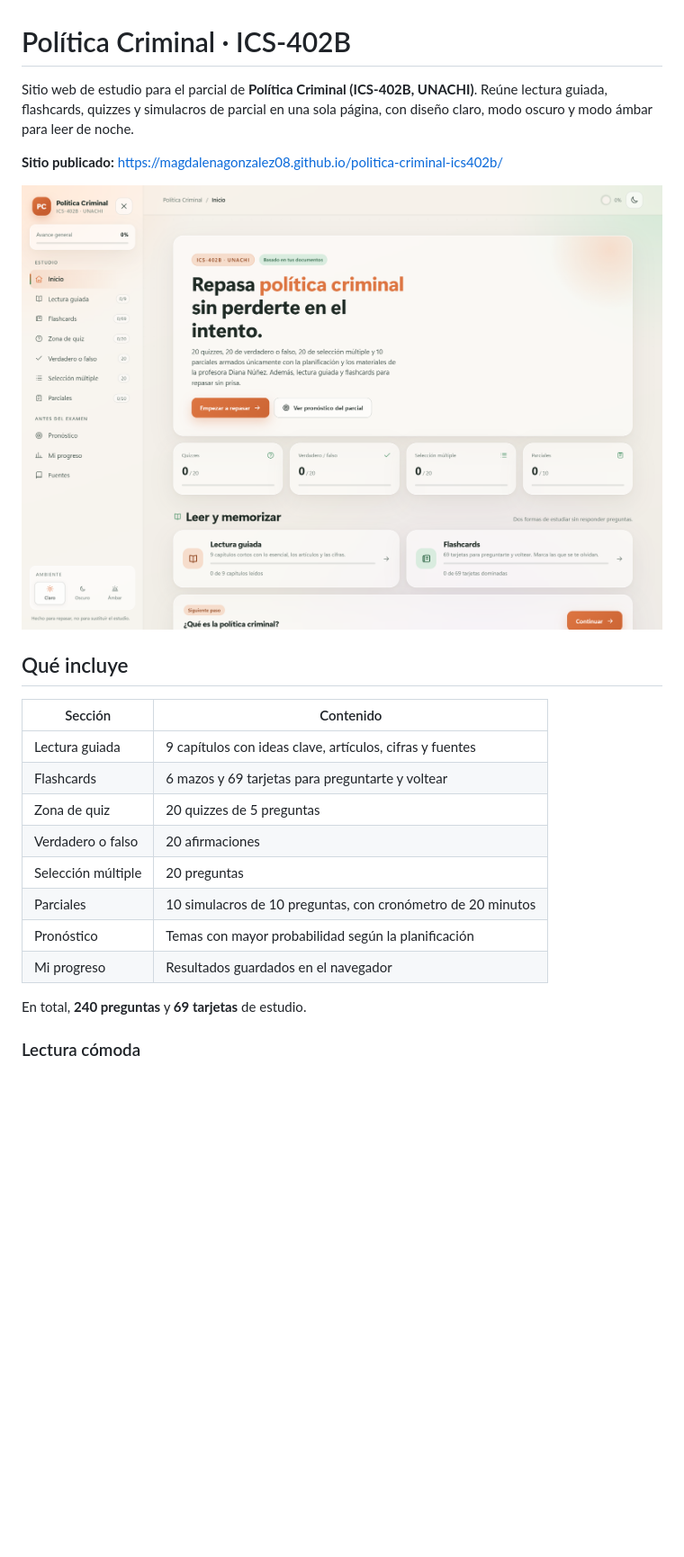
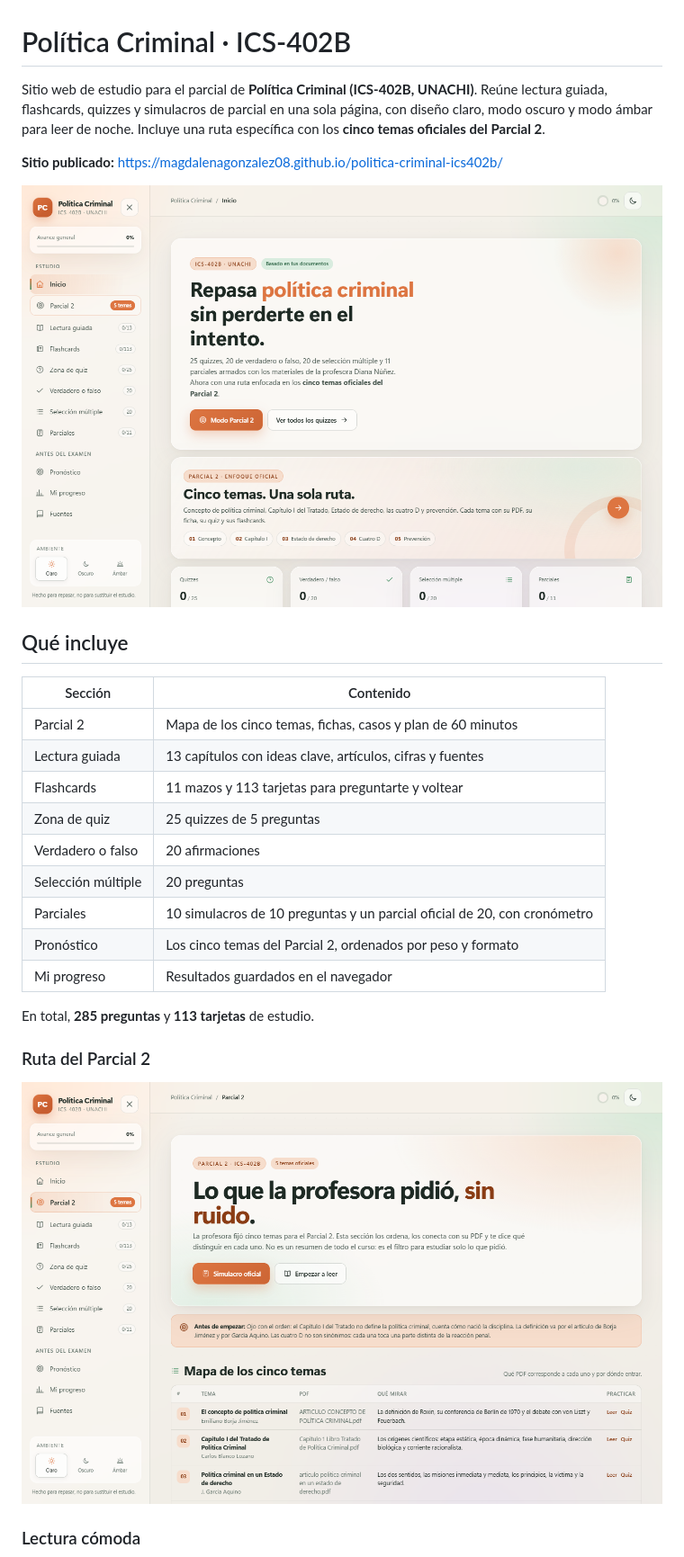
Before and after one commit to magdalenagonzalez08/politica-criminal-ics402b, a Markdown page: README.md, the part around one of its changes. Shown at 90% size. Rendered like a GitHub page; pictures changed too: preview-parcial2.png (added), preview.png; blank space fills up the shorter version.

Commit message:
Agrega la ruta oficial del Parcial 2

```diff
--- a/README.md
+++ b/README.md
@@ -1,6 +1,6 @@
 # Política Criminal · ICS-402B
 
-Sitio web de estudio para el parcial de **Política Criminal (ICS-402B, UNACHI)**. Reúne lectura guiada, flashcards, quizzes y simulacros de parcial en una sola página, con diseño claro, modo oscuro y modo ámbar para leer de noche.
+Sitio web de estudio para el parcial de **Política Criminal (ICS-402B, UNACHI)**. Reúne lectura guiada, flashcards, quizzes y simulacros de parcial en una sola página, con diseño claro, modo oscuro y modo ámbar para leer de noche. Incluye una ruta específica con los **cinco temas oficiales del Parcial 2**.
 
 **Sitio publicado:** https://magdalenagonzalez08.github.io/politica-criminal-ics402b/
 
@@ -10,16 +10,21 @@ Sitio web de estudio para el parcial de **Política Criminal (ICS-402B, UNACHI)*
 
 | Sección | Contenido |
 | --- | --- |
-| Lectura guiada | 9 capítulos con ideas clave, artículos, cifras y fuentes |
-| Flashcards | 6 mazos y 69 tarjetas para preguntarte y voltear |
-| Zona de quiz | 20 quizzes de 5 preguntas |
+| Parcial 2 | Mapa de los cinco temas, fichas, casos y plan de 60 minutos |
+| Lectura guiada | 13 capítulos con ideas clave, artículos, cifras y fuentes |
+| Flashcards | 11 mazos y 113 tarjetas para preguntarte y voltear |
+| Zona de quiz | 25 quizzes de 5 preguntas |
 | Verdadero o falso | 20 afirmaciones |
 | Selección múltiple | 20 preguntas |
-| Parciales | 10 simulacros de 10 preguntas, con cronómetro de 20 minutos |
-| Pronóstico | Temas con mayor probabilidad según la planificación |
+| Parciales | 10 simulacros de 10 preguntas y un parcial oficial de 20, con cronómetro |
+| Pronóstico | Los cinco temas del Parcial 2, ordenados por peso y formato |
 | Mi progreso | Resultados guardados en el navegador |
 
-En total, **240 preguntas** y **69 tarjetas** de estudio.
+En total, **285 preguntas** y **113 tarjetas** de estudio.
+
+### Ruta del Parcial 2
+
+![Vista del modo Parcial 2](preview-parcial2.png)
 
 ### Lectura cómoda
 
```
Also changed, not shown: other parts of README.md (+5 -3 lines), preview-lectura.png, 8 other files.
